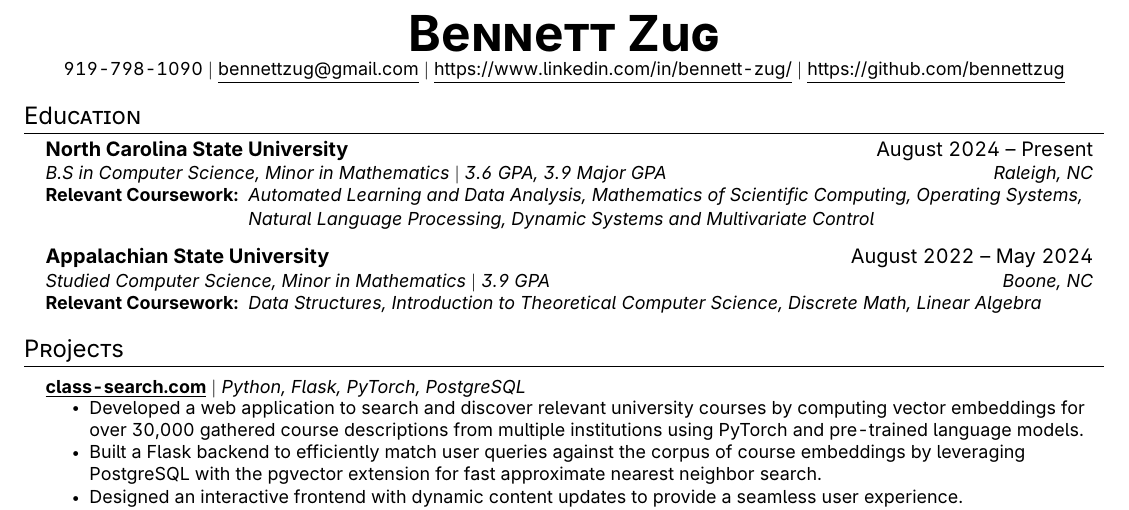
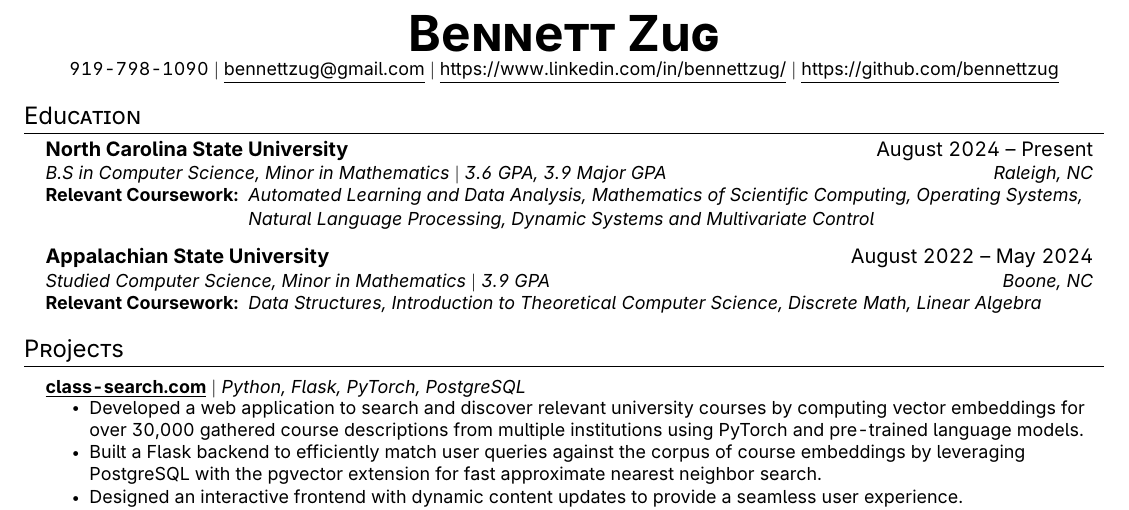
Before and after one commit to bennettzug/resume, a LaTeX CV (resume.tex): part of the page, cut so that both start at the same text. Compiled offline with pdfLaTeX.

Commit message:
changed linkedin url

```diff
--- a/resume.tex
+++ b/resume.tex
@@ -119,7 +119,7 @@
 \begin{center}
     \textbf{\Huge \scshape Bennett Zug} \\ \vspace{1pt}
     \small 919-798-1090 $|$ \href{mailto:bennettzug@gmail.com}{\underline{bennettzug@gmail.com}} $|$
-    \href{https://www.linkedin.com/in/bennett-zug/}{\underline{https://www.linkedin.com/in/bennett-zug/}} $|$
+    \href{https://www.linkedin.com/in/bennettzug/}{\underline{https://www.linkedin.com/in/bennettzug/}} $|$
     \href{https://github.com/bennettzug}{\underline{https://github.com/bennettzug}}
 \end{center}
 
```
Also changed, not shown: resume.pdf.
